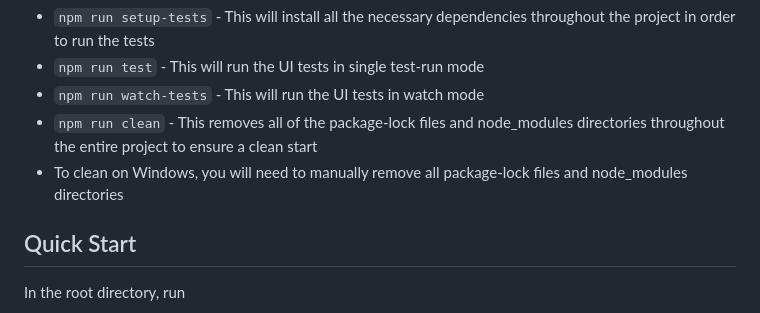
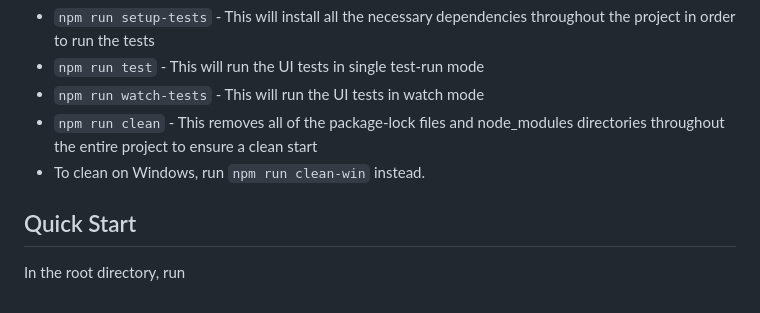
Before and after one commit to NextCenturyCorporation/itm-evaluation-dashboard, a Markdown page: README.md, the part around the change. GitHub-like rendering.

```diff
--- a/README.md
+++ b/README.md
@@ -74,7 +74,7 @@ The dashboard uses [jest-puppeteer](https://www.npmjs.com/package/jest-puppeteer
 - `npm run test` - This will run the UI tests in single test-run mode
 - `npm run watch-tests` - This will run the UI tests in watch mode
 - `npm run clean` - This removes all of the package-lock files and node_modules directories throughout the entire project to ensure a clean start
-- To clean on Windows, you will need to manually remove all package-lock files and node_modules directories
+- To clean on Windows, run `npm run clean-win` instead.
 
 ## Quick Start
 In the root directory, run
```
